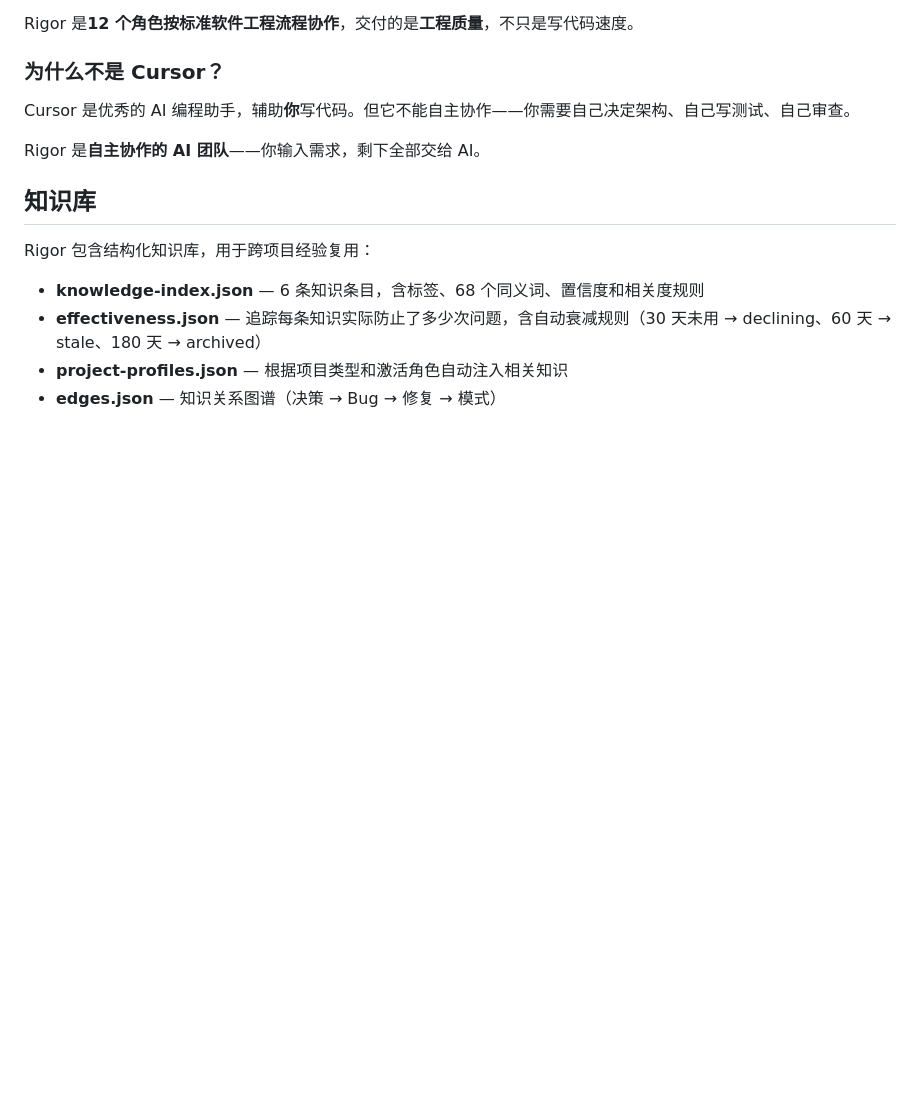
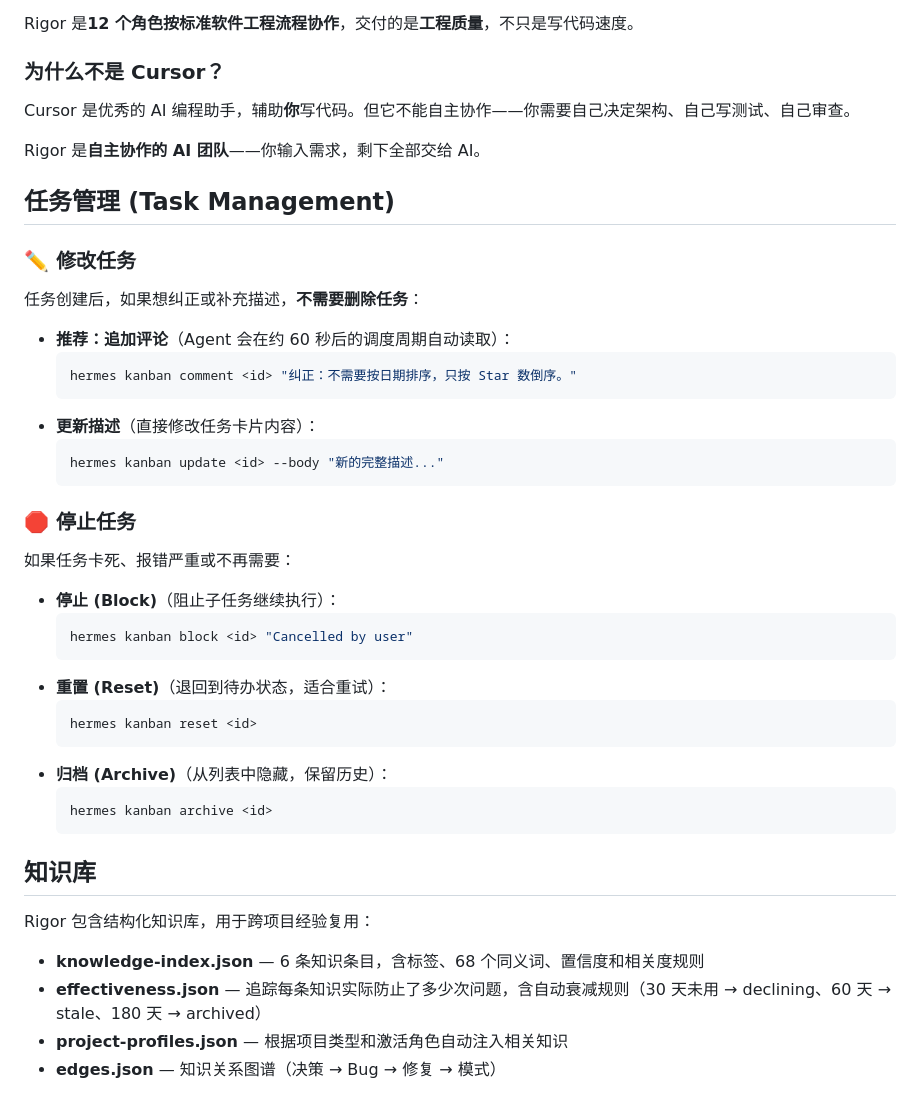
Before and after one commit to free-ai123/Rigor, a Markdown page: README.zh.md, the part around the change. GitHub-like rendering; blank space fills up the shorter version.

Commit message:
docs: add Task Management (Modify, Stop, Reset) section to EN and ZH READMEs

````diff
--- a/README.zh.md
+++ b/README.zh.md
@@ -155,6 +155,36 @@ Cursor 是优秀的 AI 编程助手，辅助**你**写代码。但它不能自
 
 Rigor 是**自主协作的 AI 团队**——你输入需求，剩下全部交给 AI。
 
+## 任务管理 (Task Management)
+
+### ✏️ 修改任务
+任务创建后，如果想纠正或补充描述，**不需要删除任务**：
+
+*   **推荐：追加评论**（Agent 会在约 60 秒后的调度周期自动读取）：
+    ```bash
+    hermes kanban comment <id> "纠正：不需要按日期排序，只按 Star 数倒序。"
+    ```
+*   **更新描述**（直接修改任务卡片内容）：
+    ```bash
+    hermes kanban update <id> --body "新的完整描述..."
+    ```
+
+### 🛑 停止任务
+如果任务卡死、报错严重或不再需要：
+
+*   **停止 (Block)**（阻止子任务继续执行）：
+    ```bash
+    hermes kanban block <id> "Cancelled by user"
+    ```
+*   **重置 (Reset)**（退回到待办状态，适合重试）：
+    ```bash
+    hermes kanban reset <id>
+    ```
+*   **归档 (Archive)**（从列表中隐藏，保留历史）：
+    ```bash
+    hermes kanban archive <id>
+    ```
+
 ## 知识库
 
 Rigor 包含结构化知识库，用于跨项目经验复用：
````
Also changed, not shown: README.md (+18 -0 lines), examples/secure-paste/README.zh.md (+33 -11 lines).
